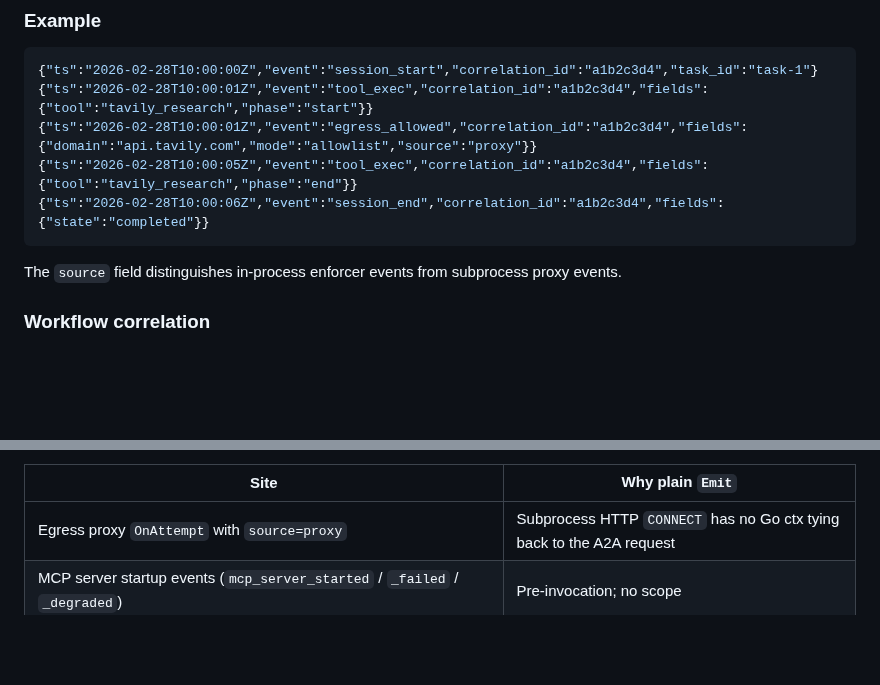
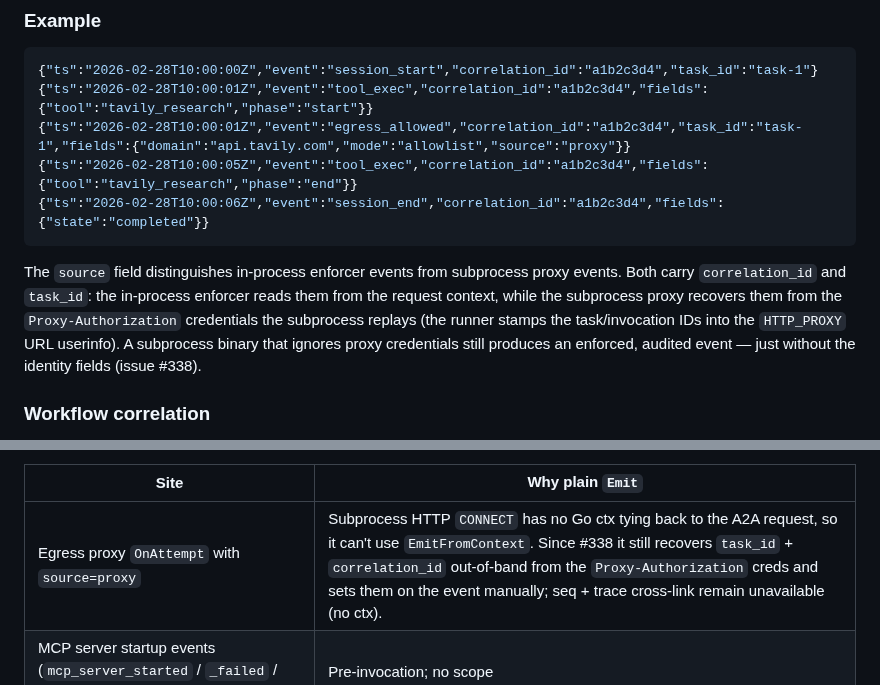
Before and after one commit to initializ/forge, a Markdown page: docs/security/audit-logging.md, 2 parts joined by grey strips. Rendered like a GitHub page; blank space fills up the shorter version.

````diff
--- a/docs/security/audit-logging.md
+++ b/docs/security/audit-logging.md
@@ -48,12 +48,12 @@ All runtime security events are emitted as structured NDJSON to stderr with corr
 ```json
 {"ts":"2026-02-28T10:00:00Z","event":"session_start","correlation_id":"a1b2c3d4","task_id":"task-1"}
 {"ts":"2026-02-28T10:00:01Z","event":"tool_exec","correlation_id":"a1b2c3d4","fields":{"tool":"tavily_research","phase":"start"}}
-{"ts":"2026-02-28T10:00:01Z","event":"egress_allowed","correlation_id":"a1b2c3d4","fields":{"domain":"api.tavily.com","mode":"allowlist","source":"proxy"}}
+{"ts":"2026-02-28T10:00:01Z","event":"egress_allowed","correlation_id":"a1b2c3d4","task_id":"task-1","fields":{"domain":"api.tavily.com","mode":"allowlist","source":"proxy"}}
 {"ts":"2026-02-28T10:00:05Z","event":"tool_exec","correlation_id":"a1b2c3d4","fields":{"tool":"tavily_research","phase":"end"}}
 {"ts":"2026-02-28T10:00:06Z","event":"session_end","correlation_id":"a1b2c3d4","fields":{"state":"completed"}}
 ```
 
-The `source` field distinguishes in-process enforcer events from subprocess proxy events.
+The `source` field distinguishes in-process enforcer events from subprocess proxy events. Both carry `correlation_id` and `task_id`: the in-process enforcer reads them from the request context, while the subprocess proxy recovers them from the `Proxy-Authorization` credentials the subprocess replays (the runner stamps the task/invocation IDs into the `HTTP_PROXY` URL userinfo). A subprocess binary that ignores proxy credentials still produces an enforced, audited event — just without the identity fields (issue #338).
 
 ### Workflow correlation
 
@@ -581,7 +581,7 @@ documented inline:
 
 | Site | Why plain `Emit` |
 |---|---|
-| Egress proxy `OnAttempt` with `source=proxy` | Subprocess HTTP `CONNECT` has no Go ctx tying back to the A2A request |
+| Egress proxy `OnAttempt` with `source=proxy` | Subprocess HTTP `CONNECT` has no Go ctx tying back to the A2A request, so it can't use `EmitFromContext`. Since #338 it still recovers `task_id` + `correlation_id` out-of-band from the `Proxy-Authorization` creds and sets them on the event manually; seq + trace cross-link remain unavailable (no ctx). |
 | MCP server startup events (`mcp_server_started` / `_failed` / `_degraded`) | Pre-invocation; no scope |
 | Scheduler tick (`schedule_fire` / `schedule_complete` / `schedule_skip` / `schedule_modify`) | Runs on its own timer outside any A2A request |
 | Startup banners (`policy_loaded`, `agent_card_published`, `audit_export_status`) | Pre-invocation; no scope |
````
Also changed, not shown: .claude/skills/forge.md (+6 -1 lines), docs/security/egress-control.md (+4 -4 lines).
